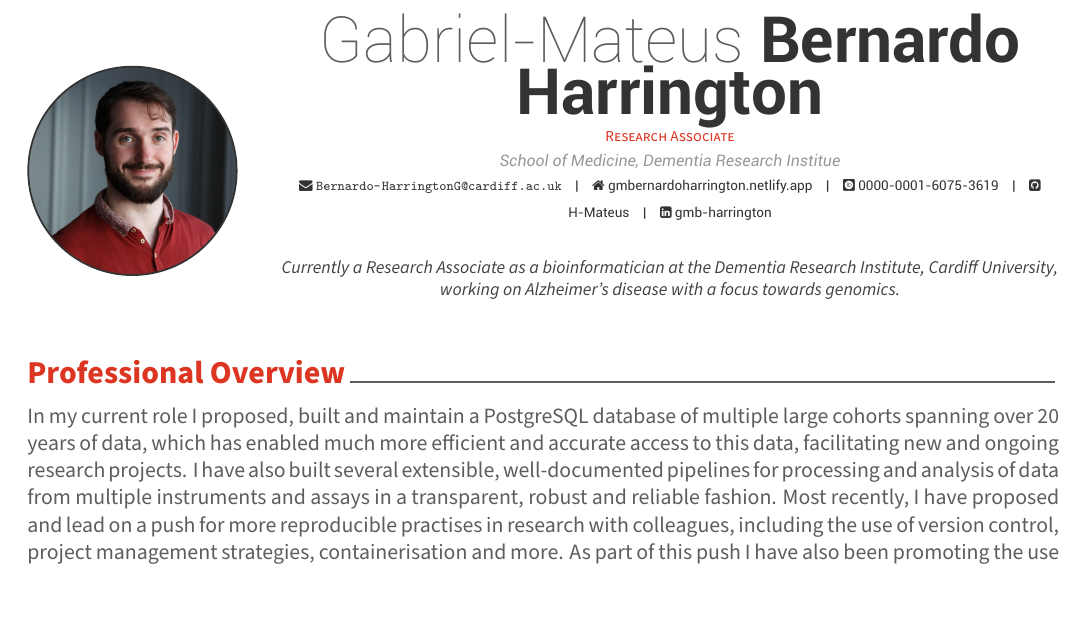
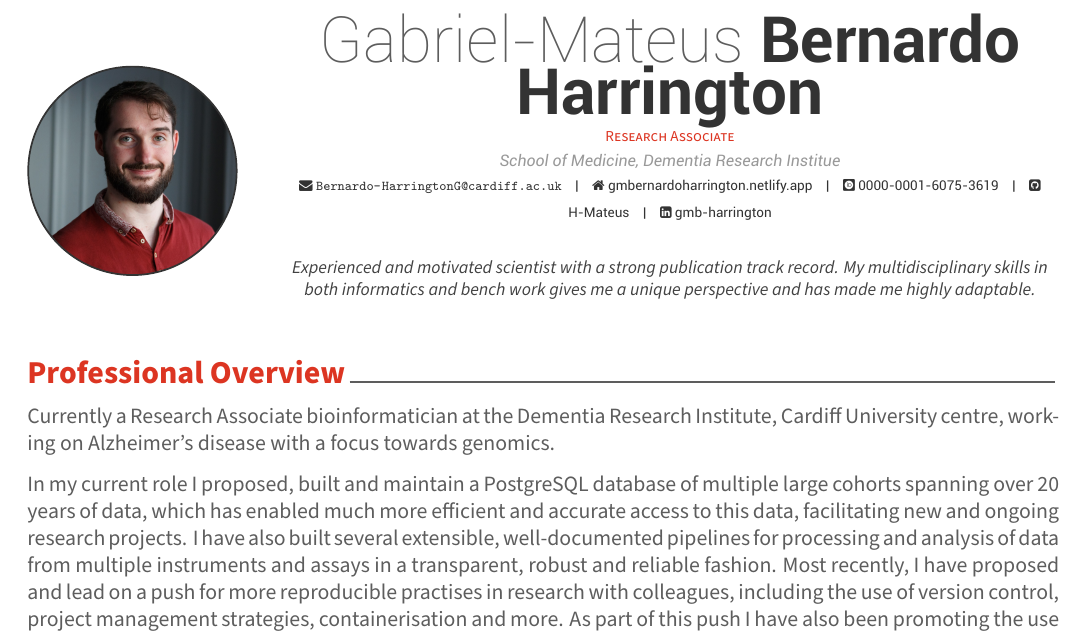
Before and after one commit to H-Mateus/cv, an R Markdown document (cv_basis/cv_basis.Rmd): part of page 1 of 2, cut so that both start at the same text, the shorter picture padded with empty space. The pictures show the output file cv_basis/cv_basis.pdf that the author committed with the source.

Commit message:
Update tagline

````diff
--- a/cv_basis/cv_basis.Rmd
+++ b/cv_basis/cv_basis.Rmd
@@ -12,7 +12,7 @@ github: H-Mateus
 linkedin: gmb-harrington
 orcid: 0000-0001-6075-3619
 date: "`r format(Sys.time(), '%B %Y')`"
-aboutme: "Currently a Research Associate as a bioinformatician at the [Dementia Research Institute](https://ukdri.ac.uk/), [Cardiff University](https://www.cardiff.ac.uk/), working on Alzheimer's disease with a focus towards genomics."
+aboutme: "Experienced and motivated scientist with a strong publication track record. My multidisciplinary skills in both informatics and bench work gives me a unique perspective and has made me highly adaptable."
 #output: vitae::twentyseconds
 #headcolor: 009ACD
 output: vitae::awesomecv
@@ -71,6 +71,8 @@ orcid_funding_data <- do.call("rbind",
 ```
 
 # Professional Overview
+
+Currently a Research Associate bioinformatician at the [Dementia Research Institute](https://ukdri.ac.uk/), [Cardiff University](https://www.cardiff.ac.uk/) centre, working on Alzheimer's disease with a focus towards genomics.
 
 In my current role I proposed, built and maintain a PostgreSQL database of multiple large cohorts spanning over 20 years of data, which has enabled much more efficient and accurate access to this data, facilitating new and ongoing research projects.
 I have also built several extensible, well-documented pipelines for processing and analysis of data from multiple instruments and assays in a transparent, robust and reliable fashion.
````
Also changed, not shown: cv_basis/cv_basis.pdf.
